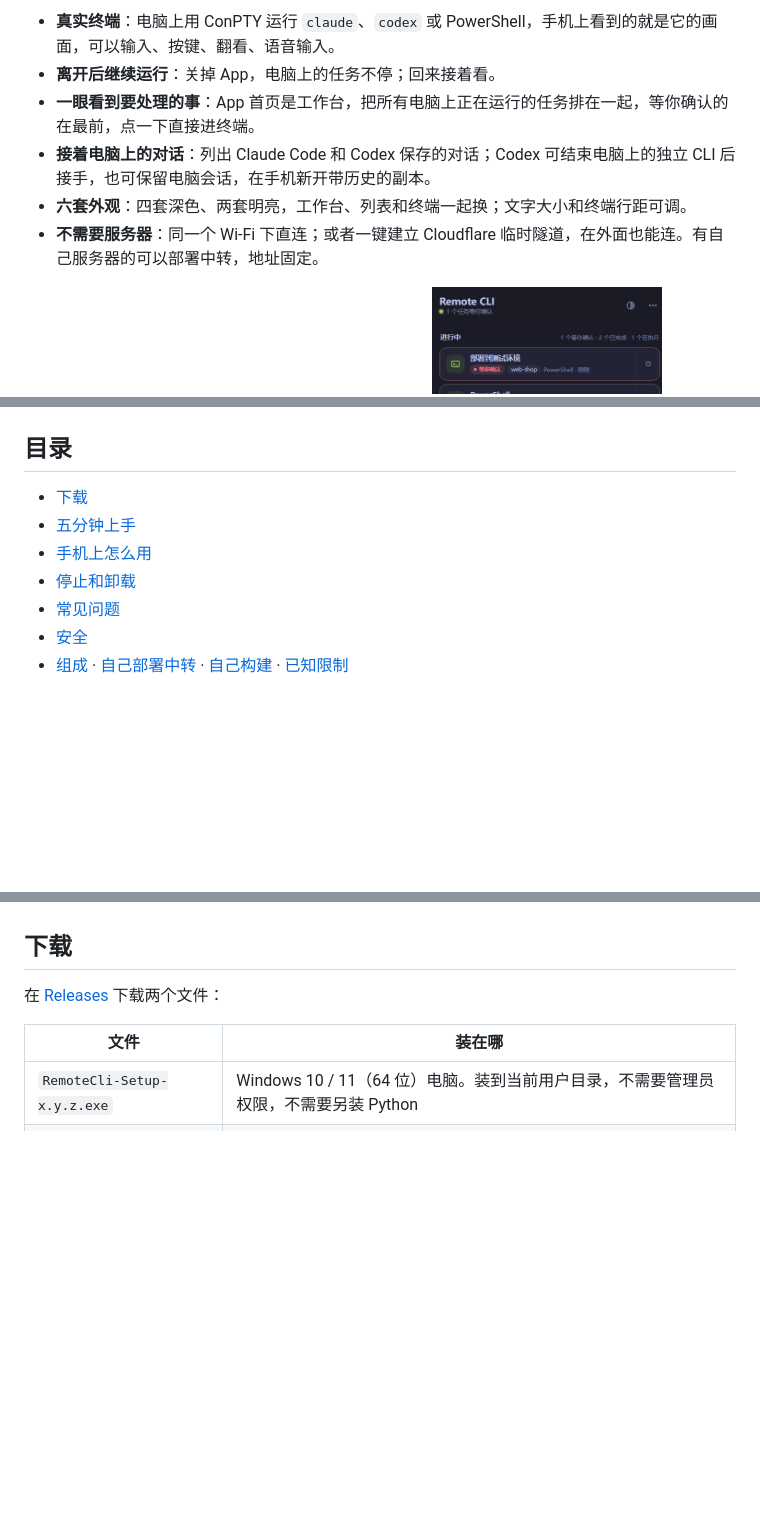
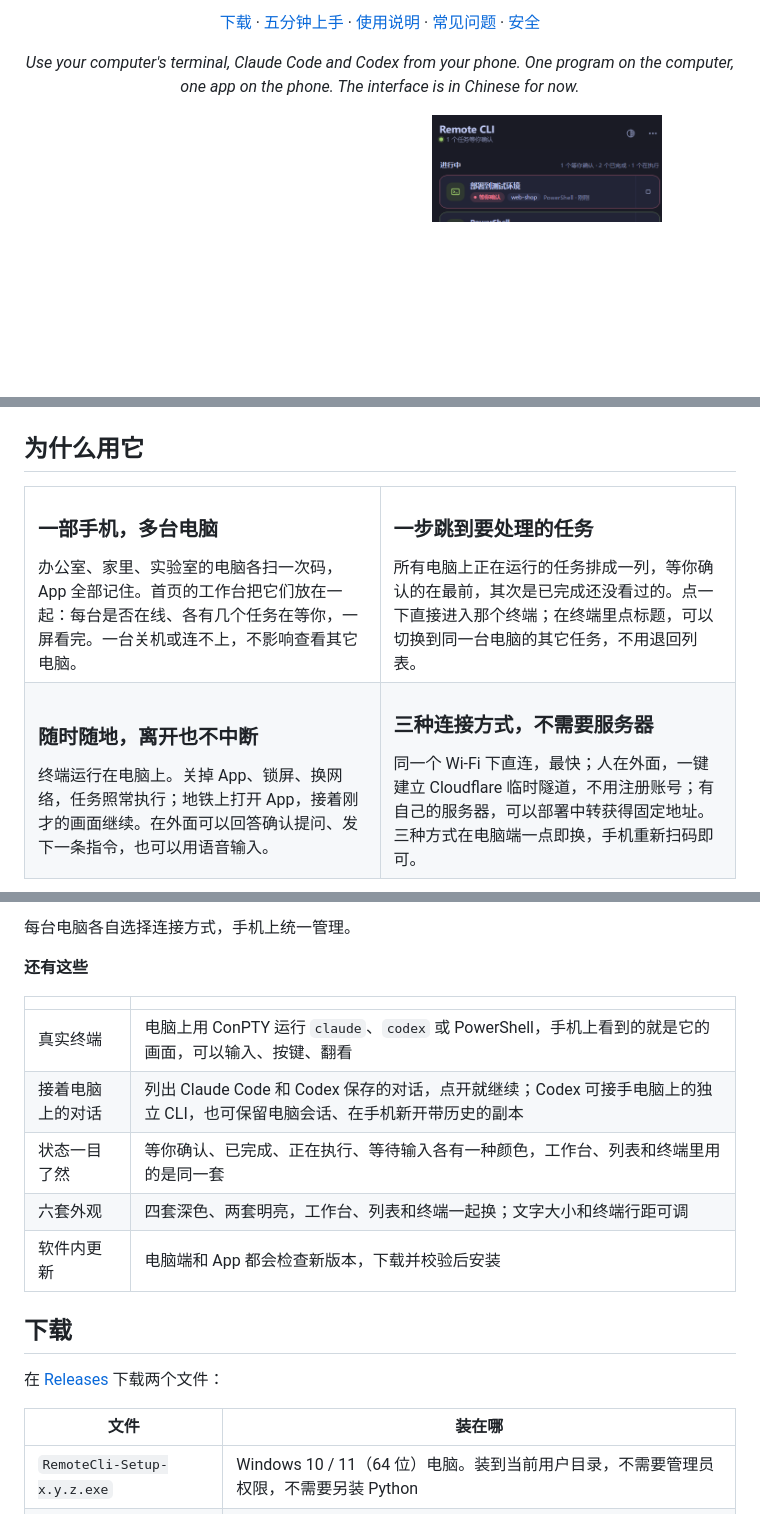
Before and after one commit to KangWang42/remote-cli, a Markdown page: README.md, 3 parts joined by grey strips. Rendered like a GitHub page; blank space fills up the shorter version.

Commit message:
docs(readme): lead with multi-computer, quick jump and connection modes
Co-Authored-By: Claude Opus 5.5 <noreply@anthropic.com>

```diff
--- a/README.md
+++ b/README.md
@@ -6,10 +14,13 @@
 
-- **真实终端**：电脑上用 ConPTY 运行 `claude`、`codex` 或 PowerShell，手机上看到的就是它的画面，可以输入、按键、翻看、语音输入。
-- **离开后继续运行**：关掉 App，电脑上的任务不停；回来接着看。
-- **一眼看到要处理的事**：App 首页是工作台，把所有电脑上正在运行的任务排在一起，等你确认的在最前，点一下直接进终端。
-- **接着电脑上的对话**：列出 Claude Code 和 Codex 保存的对话；Codex 可结束电脑上的独立 CLI 后接手，也可保留电脑会话，在手机新开带历史的副本。
-- **六套外观**：四套深色、两套明亮，工作台、列表和终端一起换；文字大小和终端行距可调。
-- **不需要服务器**：同一个 Wi-Fi 下直连；或者一键建立 Cloudflare 临时隧道，在外面也能连。有自己服务器的可以部署中转，地址固定。
+<p align="center">
+  <a href="#下载">下载</a> ·
+  <a href="#五分钟上手">五分钟上手</a> ·
+  <a href="#手机上怎么用">使用说明</a> ·
+  <a href="#常见问题">常见问题</a> ·
+  <a href="#安全">安全</a>
+</p>
+
+<p align="center"><i>Use your computer's terminal, Claude Code and Codex from your phone. One program on the computer, one app on the phone. The interface is in Chinese for now.</i></p>
 
 <p align="center">
   <img src="docs/images/windows.png" alt="电脑端窗口：连接方式、二维码、密码和项目文件夹" width="330">
@@ -19,12 +30,28 @@
   <img src="docs/images/terminal.png" alt="手机上的终端页" width="230">
 </p>
 
-## 目录
+## 为什么用它
 
-- [下载](#下载)
-- [五分钟上手](#五分钟上手)
-- [手机上怎么用](#手机上怎么用)
-- [停止和卸载](#停止和卸载)
-- [常见问题](#常见问题)
-- [安全](#安全)
-- [组成](#组成) · [自己部署中转](#自己部署中转) · [自己构建](#自己构建) · [已知限制](#已知限制)
+<table>
+  <tr>
+    <td width="50%" valign="top">
+      <h3>一部手机，多台电脑</h3>
+      办公室、家里、实验室的电脑各扫一次码，App 全部记住。首页的工作台把它们放在一起：每台是否在线、各有几个任务在等你，一屏看完。一台关机或连不上，不影响查看其它电脑。
+    </td>
+    <td width="50%" valign="top">
+      <h3>一步跳到要处理的任务</h3>
+      所有电脑上正在运行的任务排成一列，等你确认的在最前，其次是已完成还没看过的。点一下直接进入那个终端；在终端里点标题，可以切换到同一台电脑的其它任务，不用退回列表。
+    </td>
+  </tr>
+  <tr>
+    <td width="50%" valign="top">
+      <h3>随时随地，离开也不中断</h3>
+      终端运行在电脑上。关掉 App、锁屏、换网络，任务照常执行；地铁上打开 App，接着刚才的画面继续。在外面可以回答确认提问、发下一条指令，也可以用语音输入。
+    </td>
+    <td width="50%" valign="top">
+      <h3>三种连接方式，不需要服务器</h3>
+      同一个 Wi-Fi 下直连，最快；人在外面，一键建立 Cloudflare 临时隧道，不用注册账号；有自己的服务器，可以部署中转获得固定地址。三种方式在电脑端一点即换，手机重新扫码即可。
+    </td>
+  </tr>
+</table>
+
@@ -31,3 +72,14 @@
+每台电脑各自选择连接方式，手机上统一管理。
+
+**还有这些**
+
+| | |
+| --- | --- |
+| 真实终端 | 电脑上用 ConPTY 运行 `claude`、`codex` 或 PowerShell，手机上看到的就是它的画面，可以输入、按键、翻看 |
+| 接着电脑上的对话 | 列出 Claude Code 和 Codex 保存的对话，点开就继续；Codex 可接手电脑上的独立 CLI，也可保留电脑会话、在手机新开带历史的副本 |
+| 状态一目了然 | 等你确认、已完成、正在执行、等待输入各有一种颜色，工作台、列表和终端里用的是同一套 |
+| 六套外观 | 四套深色、两套明亮，工作台、列表和终端一起换；文字大小和终端行距可调 |
+| 软件内更新 | 电脑端和 App 都会检查新版本，下载并校验后安装 |
 
 ## 下载
 
```
Also changed, not shown: other parts of README.md (+25 -3 lines).
